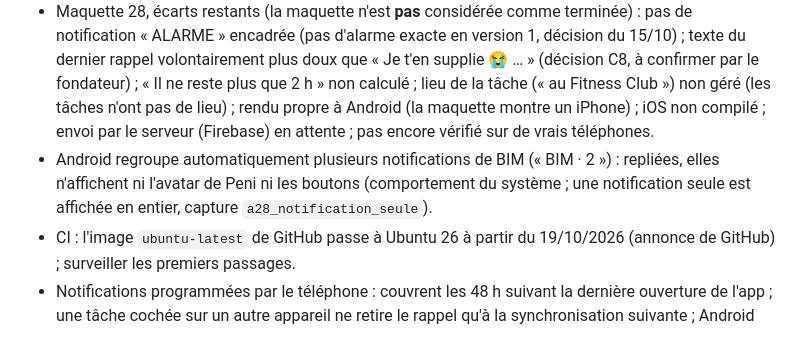
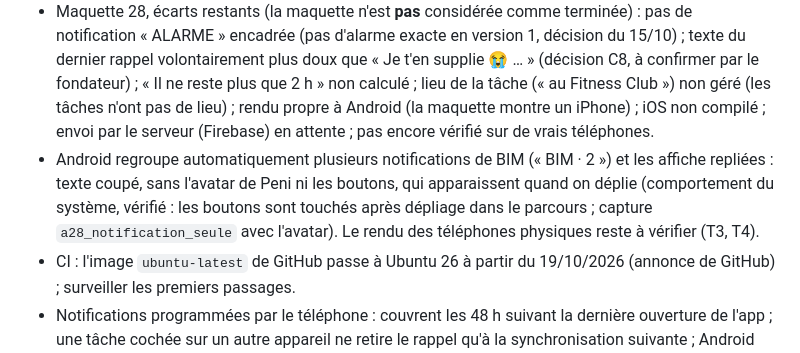
Before and after one commit to djannigraphi-prog/Bim, a Markdown page: PROJECT_STATUS.md, the part around the change. GitHub-like rendering.

Commit message:
PROJECT_STATUS : rendu exact des notifications regroupées par Android
Co-Authored-By: Claude Opus 5.5 <noreply@anthropic.com>
Claude-Session: https://claude.ai/code/session_016WKuFxRDNC81FbMRt6sjMz

```diff
--- a/PROJECT_STATUS.md
+++ b/PROJECT_STATUS.md
@@ -162,7 +162,7 @@ Moyens de vérification possibles :
 - Application mobile : compilée pour Android en CI ; iOS non compilé ; pas encore testée sur un téléphone contre l'API.
 - Émulateur Android de la CI : un glissement au-delà du haut d'une liste fait perdre l'émulateur entier **quand trois éléments sont réunis** : un dessin SVG à l'écran (Peni), l'effet d'étirement d'Android et le moteur de rendu Impeller. Retirer l'un des trois suffit (sonde, 8 situations, `docs/TESTING.md`). Origine probable : le rendu graphique simulé de l'émulateur, déclenché par un contenu de BIM. **À vérifier sur de vrais téléphones** ; si le problème s'y produit, deux corrections possibles (Peni en image PNG, ou effet d'étirement remplacé), à décider. Le parcours de bout en bout évite ce geste ; aucun test supprimé.
 - Maquette 28, écarts restants (la maquette n'est **pas** considérée comme terminée) : pas de notification « ALARME » encadrée (pas d'alarme exacte en version 1, décision du 15/10) ; texte du dernier rappel volontairement plus doux que « Je t'en supplie 😭 … » (décision C8, à confirmer par le fondateur) ; « Il ne reste plus que 2 h » non calculé ; lieu de la tâche (« au Fitness Club ») non géré (les tâches n'ont pas de lieu) ; rendu propre à Android (la maquette montre un iPhone) ; iOS non compilé ; envoi par le serveur (Firebase) en attente ; pas encore vérifié sur de vrais téléphones.
-- Android regroupe automatiquement plusieurs notifications de BIM (« BIM · 2 ») : repliées, elles n'affichent ni l'avatar de Peni ni les boutons (comportement du système ; une notification seule est affichée en entier, capture `a28_notification_seule`).
+- Android regroupe automatiquement plusieurs notifications de BIM (« BIM · 2 ») et les affiche repliées : texte coupé, sans l'avatar de Peni ni les boutons, qui apparaissent quand on déplie (comportement du système, vérifié : les boutons sont touchés après dépliage dans le parcours ; capture `a28_notification_seule` avec l'avatar). Le rendu des téléphones physiques reste à vérifier (T3, T4).
 - CI : l'image `ubuntu-latest` de GitHub passe à Ubuntu 26 à partir du 19/10/2026 (annonce de GitHub) ; surveiller les premiers passages.
 - Notifications programmées par le téléphone : couvrent les 48 h suivant la dernière ouverture de l'app ; une tâche cochée sur un autre appareil ne retire le rappel qu'à la synchronisation suivante ; Android peut décaler l'affichage de quelques minutes (mode non exact).
 - Diagnostic CI : les tests Flutter en échec et le journal système Android (en cas d'arrêt de l'app) sont publiés en annotations, lisibles même quand les journaux bruts ne sont pas téléchargeables.
```
